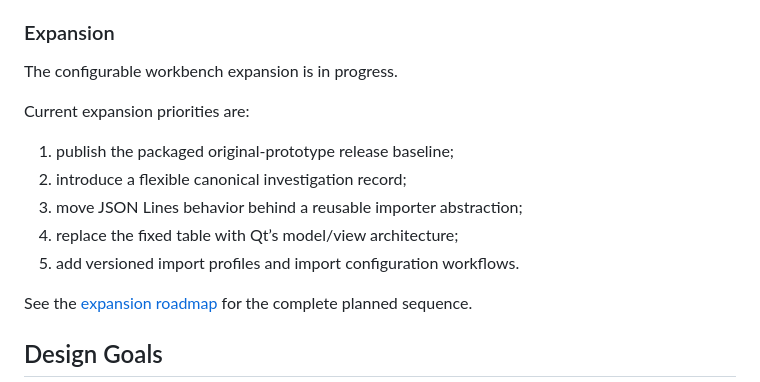
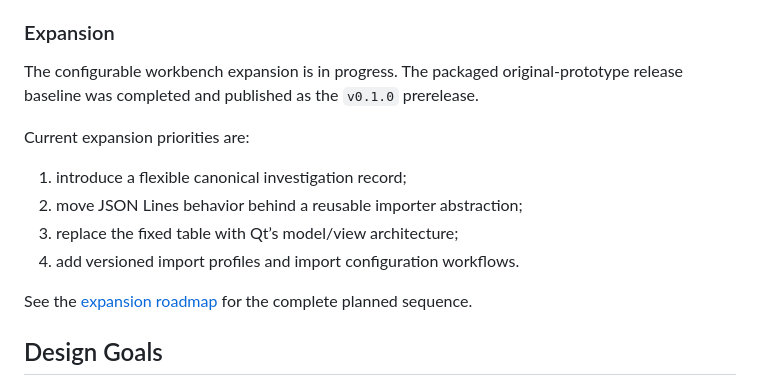
Before and after one commit to w-cook/tracescope-qt-log-inspector, a Markdown page: README.md, the part around the change. GitHub-like rendering.

Commit message:
Record completion of TraceScope release baseline

```diff
--- a/README.md
+++ b/README.md
@@ -333,15 +333,14 @@ Implemented:
 
 ### Expansion
 
-The configurable workbench expansion is in progress.
+The configurable workbench expansion is in progress. The packaged original-prototype release baseline was completed and published as the `v0.1.0` prerelease.
 
 Current expansion priorities are:
 
-1. publish the packaged original-prototype release baseline;
-2. introduce a flexible canonical investigation record;
-3. move JSON Lines behavior behind a reusable importer abstraction;
-4. replace the fixed table with Qt’s model/view architecture;
-5. add versioned import profiles and import configuration workflows.
+1. introduce a flexible canonical investigation record;
+2. move JSON Lines behavior behind a reusable importer abstraction;
+3. replace the fixed table with Qt’s model/view architecture;
+4. add versioned import profiles and import configuration workflows.
 
 See the [expansion roadmap](docs/expansion-roadmap.md) for the complete planned sequence.
 
```
Also changed, not shown: docs/expansion-roadmap.md (+13 -3 lines).
